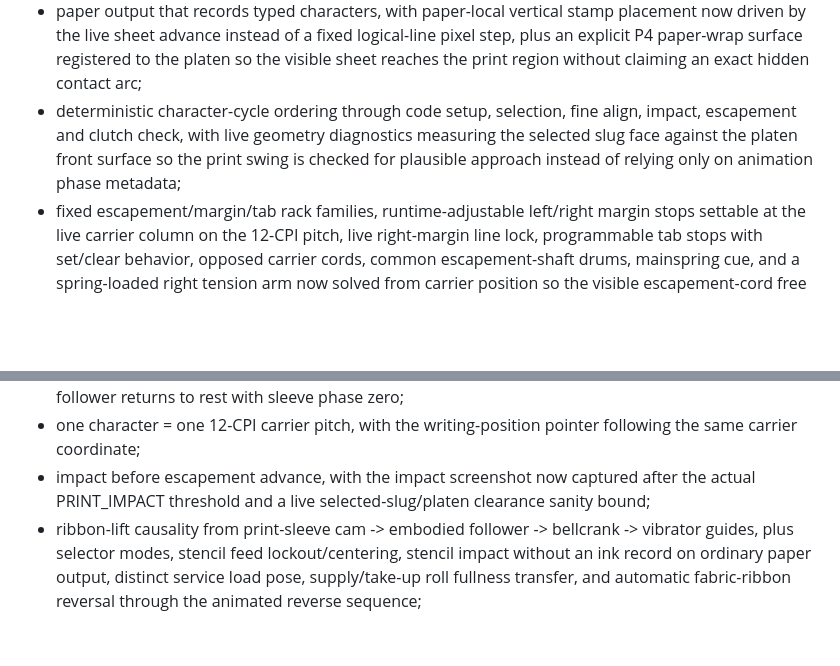
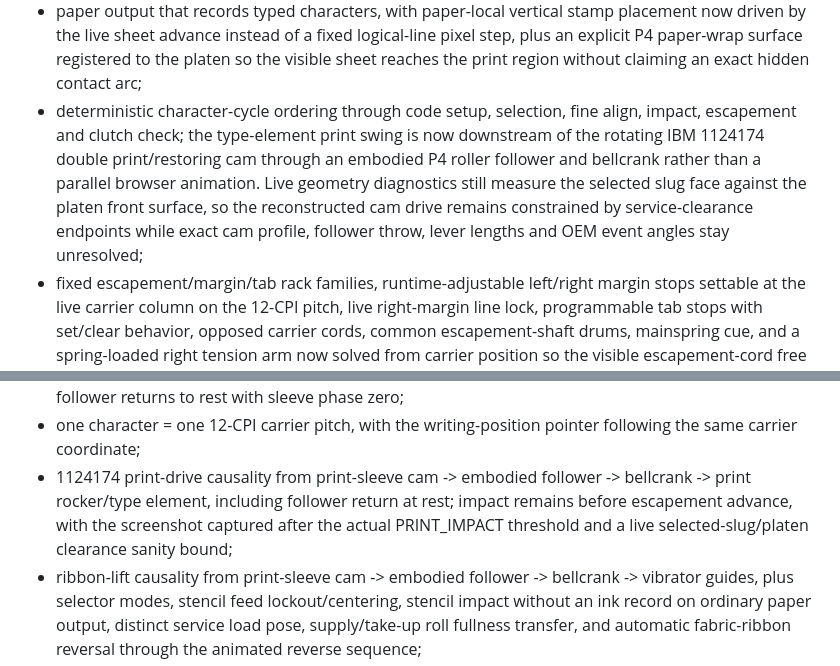
Before and after one commit to sguzman/interactive-demos, a Markdown page: ibm-selectric-721/README.md, 2 parts joined by grey strips. GitHub-like rendering; blank space fills up the shorter version.

Commit message:
Document Selectric restoring-cam print drive

```diff
--- a/ibm-selectric-721/README.md
+++ b/ibm-selectric-721/README.md
@@ -31,7 +31,7 @@ The browser model currently includes:
 - cycle and operational shafts, cams, motor and a P4 motor-to-cycle positive-drive belt solved onto the external tangents of the reconstructed 8T/29T pitch circles rather than routed through arbitrary top/bottom points; four explicitly P5 motion markers are advected along that solved loop from motor pitch-circle travel so the continuously moving belt is inspectable, while exact belt pitch and absolute pulley diameters remain unresolved;
 - new-style fabric-ribbon lift with stencil / low / middle / high print states, now driven from the rotating print-sleeve ribbon-lift cam through an embodied P4 roller follower and bellcrank into the carrier-local vibrator guides instead of a parallel browser animation; the distinct threading/load pose remains a service override above the highest print lift. Stencil feed lockout/centering plus no-ink paper-output behavior, source-ordered bidirectional feed, compressed P5 supply/take-up roll fullness transfer, and automatic reversal remain intact; exact lift-cam profile, lever lengths, heights and ribbon capacity remain explicitly unresolved;
 - paper output that records typed characters, with paper-local vertical stamp placement now driven by the live sheet advance instead of a fixed logical-line pixel step, plus an explicit P4 paper-wrap surface registered to the platen so the visible sheet reaches the print region without claiming an exact hidden contact arc;
-- deterministic character-cycle ordering through code setup, selection, fine align, impact, escapement and clutch check, with live geometry diagnostics measuring the selected slug face against the platen front surface so the print swing is checked for plausible approach instead of relying only on animation phase metadata;
+- deterministic character-cycle ordering through code setup, selection, fine align, impact, escapement and clutch check; the type-element print swing is now downstream of the rotating IBM 1124174 double print/restoring cam through an embodied P4 roller follower and bellcrank rather than a parallel browser animation. Live geometry diagnostics still measure the selected slug face against the platen front surface, so the reconstructed cam drive remains constrained by service-clearance endpoints while exact cam profile, follower throw, lever lengths and OEM event angles stay unresolved;
 - fixed escapement/margin/tab rack families, runtime-adjustable left/right margin stops settable at the live carrier column on the 12-CPI pitch, live right-margin line lock, programmable tab stops with set/clear behavior, opposed carrier cords, common escapement-shaft drums, mainspring cue, and a spring-loaded right tension arm now solved from carrier position so the visible escapement-cord free span plus reconstructed drum payout stays effectively constant across the writing line; sustained carrier-return clutch/pinion drive and non-propulsive tab governor;
 - dedicated 7X1 12P backspace rack/bellcrank presentation rather than reverse-escapement shorthand;
 - clutched 180° space/backspace service-cam actions, including visible cam-follower levers driven from the live selected-cam phase; the backspace rack and index pawl now take their motion from those follower phases instead of parallel animation tracks. Filter-shaft-style storage of a space request made during an active character cycle still releases immediately after character escapement; mainspring-style tab destination, carrier return + index, animated 180° shift-cam transition with character-cycle interlock, and animated 360° index-cam/pawl action remain intact. Exact IBM cam profiles/follower throws remain explicitly unresolved;
@@ -60,7 +60,7 @@ The Playwright smoke test checks:
 - current carrier-support and print-sleeve topology metadata;
 - fine-alignment causality: the rotating print sleeve / IBM 1164240 cam drives one embodied roller/yoke follower, tilt takes up immediately, rotate follows after the modeled lost-motion threshold, and the follower returns to rest with sleeve phase zero;
 - one character = one 12-CPI carrier pitch, with the writing-position pointer following the same carrier coordinate;
-- impact before escapement advance, with the impact screenshot now captured after the actual PRINT_IMPACT threshold and a live selected-slug/platen clearance sanity bound;
+- 1124174 print-drive causality from print-sleeve cam -> embodied follower -> bellcrank -> print rocker/type element, including follower return at rest; impact remains before escapement advance, with the screenshot captured after the actual PRINT_IMPACT threshold and a live selected-slug/platen clearance sanity bound;
 - ribbon-lift causality from print-sleeve cam -> embodied follower -> bellcrank -> vibrator guides, plus selector modes, stencil feed lockout/centering, stencil impact without an ink record on ordinary paper output, distinct service load pose, supply/take-up roll fullness transfer, and automatic fabric-ribbon reversal through the animated reverse sequence;
 - explosion independence;
 - operational service-cam embodiment: space/backspace, carrier-return/index and shift each drive only their own visible follower at mid-stroke and all followers restore at rest; the runtime artifact set also captures the powerframe with the carrier-return/index follower held at peak lift for visual inspection;
```
